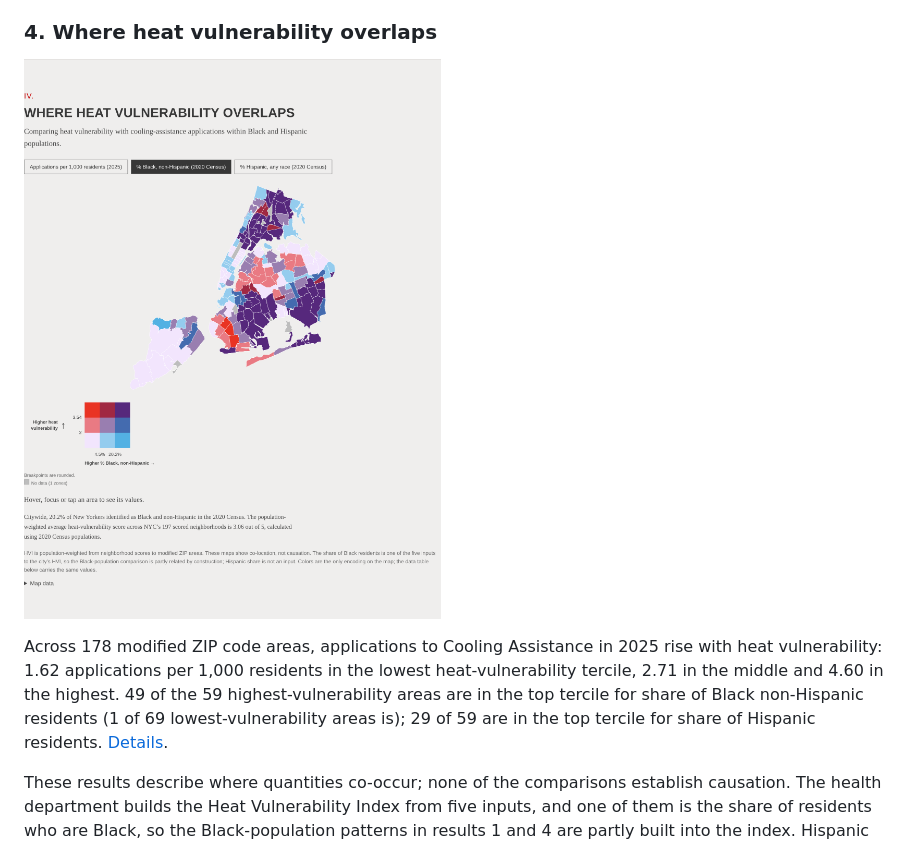
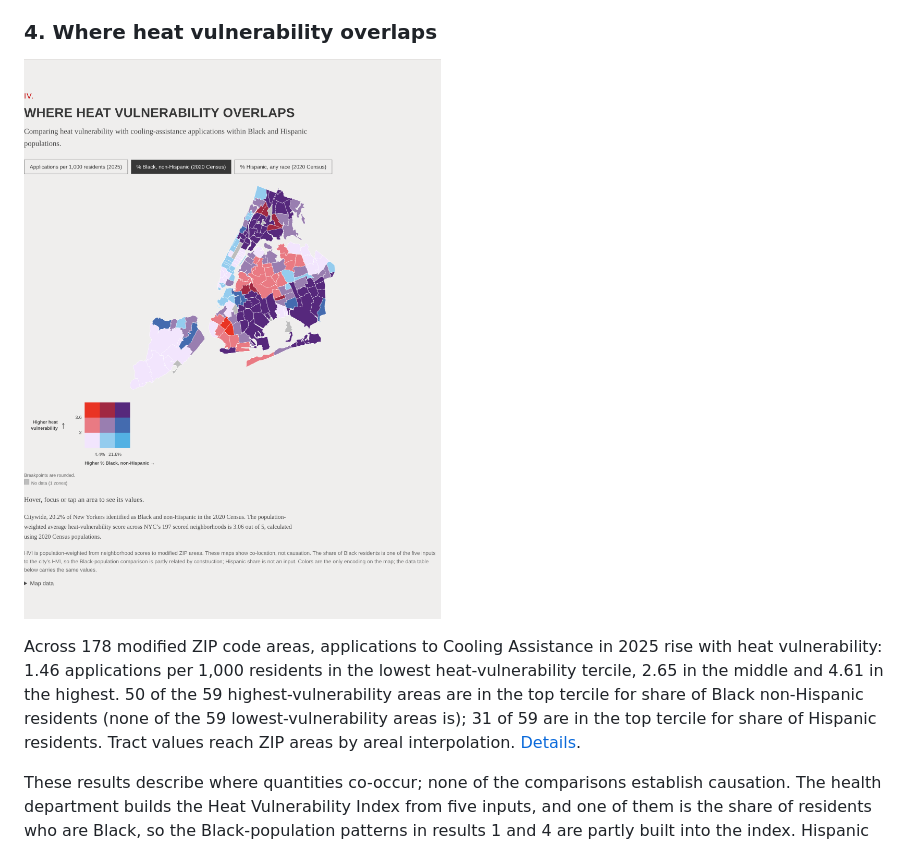
Before and after one commit to Ode-PBLLC/nyc-heat-analysis, a Markdown page: README.md, the part around the change. Rendered like a GitHub page; pictures changed too: 04_heat_vulnerability_overlap/figures/black.png.

```diff
--- a/README.md
+++ b/README.md
@@ -68,10 +68,10 @@ the 2080s at the 10th–90th. [Details](03_days_at_or_above_90f/README.md).
 [![Heat vulnerability and % Black](04_heat_vulnerability_overlap/figures/black.png)](04_heat_vulnerability_overlap/)
 
 Across 178 modified ZIP code areas, applications to Cooling Assistance in 2025 rise with heat
-vulnerability: 1.62 applications per 1,000 residents in the lowest heat-vulnerability tercile, 2.71 in
-the middle and 4.60 in the highest. 49 of the 59 highest-vulnerability areas are in the top tercile for
-share of Black non-Hispanic residents (1 of 69 lowest-vulnerability areas is); 29 of 59 are in the top
-tercile for share of Hispanic residents. [Details](04_heat_vulnerability_overlap/README.md).
+vulnerability: 1.46 applications per 1,000 residents in the lowest heat-vulnerability tercile, 2.65 in
+the middle and 4.61 in the highest. 50 of the 59 highest-vulnerability areas are in the top tercile for
+share of Black non-Hispanic residents (none of the 59 lowest-vulnerability areas is); 31 of 59 are in the
+top tercile for share of Hispanic residents. Tract values reach ZIP areas by areal interpolation. [Details](04_heat_vulnerability_overlap/README.md).
 
 These results describe where quantities co-occur; none of the comparisons establish causation. The
 health department builds the Heat Vulnerability Index from five inputs, and one of them is the share of
```
Also changed, not shown: 04_heat_vulnerability_overlap/README.md (+41 -24 lines), 04_heat_vulnerability_overlap/figures/apps.png, 04_heat_vulnerability_overlap/figures/hispanic.png, 04_heat_vulnerability_overlap/figures/hover.png, 10 other files.
